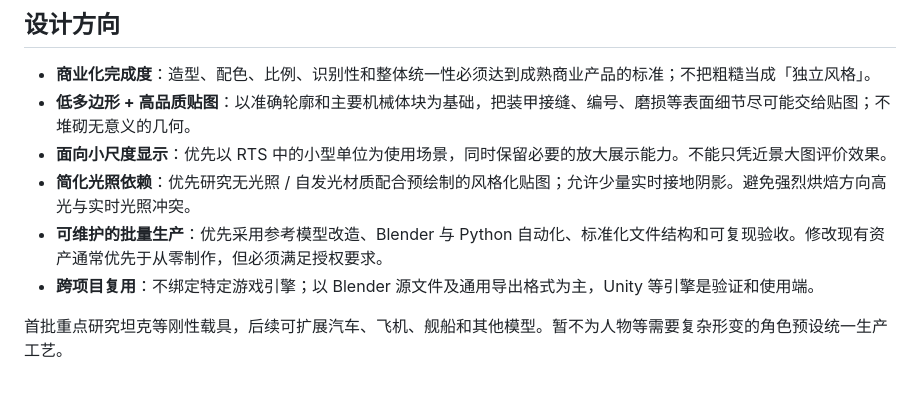
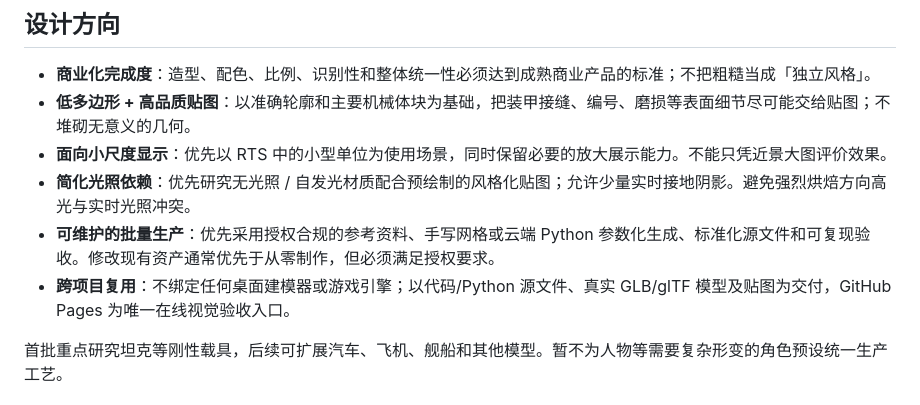
Before and after one commit to SiliconYC/OpenModels, a Markdown page: README.md, the part around one of its changes. GitHub-like rendering.

```diff
--- a/README.md
+++ b/README.md
@@ -10,8 +10,8 @@ AI 辅助设计与制作的可复用三维模型资产库，未来用于游戏
 - **低多边形 + 高品质贴图**：以准确轮廓和主要机械体块为基础，把装甲接缝、编号、磨损等表面细节尽可能交给贴图；不堆砌无意义的几何。
 - **面向小尺度显示**：优先以 RTS 中的小型单位为使用场景，同时保留必要的放大展示能力。不能只凭近景大图评价效果。
 - **简化光照依赖**：优先研究无光照 / 自发光材质配合预绘制的风格化贴图；允许少量实时接地阴影。避免强烈烘焙方向高光与实时光照冲突。
-- **可维护的批量生产**：优先采用参考模型改造、Blender 与 Python 自动化、标准化文件结构和可复现验收。修改现有资产通常优先于从零制作，但必须满足授权要求。
-- **跨项目复用**：不绑定特定游戏引擎；以 Blender 源文件及通用导出格式为主，Unity 等引擎是验证和使用端。
+- **可维护的批量生产**：优先采用授权合规的参考资料、手写网格或云端 Python 参数化生成、标准化源文件和可复现验收。修改现有资产通常优先于从零制作，但必须满足授权要求。
+- **跨项目复用**：不绑定任何桌面建模器或游戏引擎；以代码/Python 源文件、真实 GLB/glTF 模型及贴图为交付，GitHub Pages 为唯一在线视觉验收入口。
 
 首批重点研究坦克等刚性载具，后续可扩展汽车、飞机、舰船和其他模型。暂不为人物等需要复杂形变的角色预设统一生产工艺。
 
```
Also changed, not shown: other parts of README.md (+20 -9 lines).
